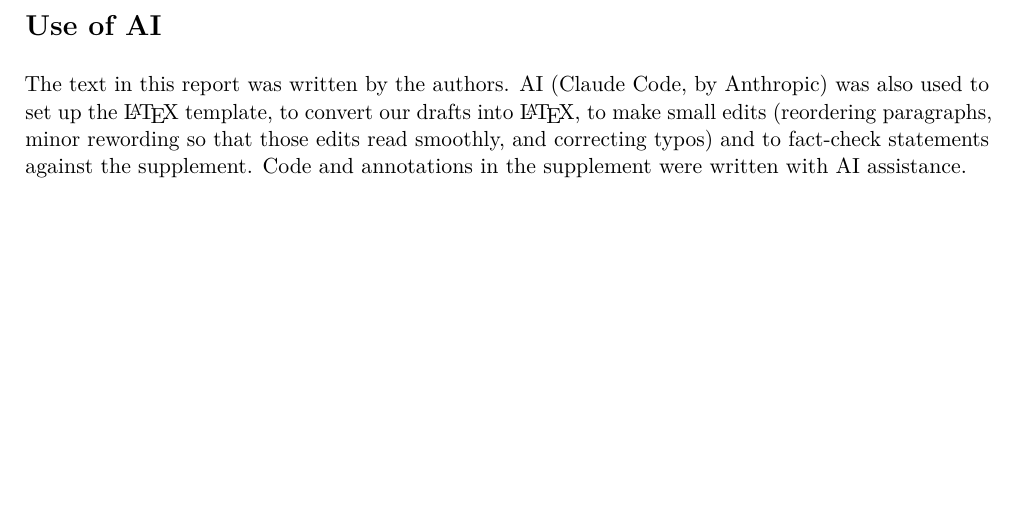
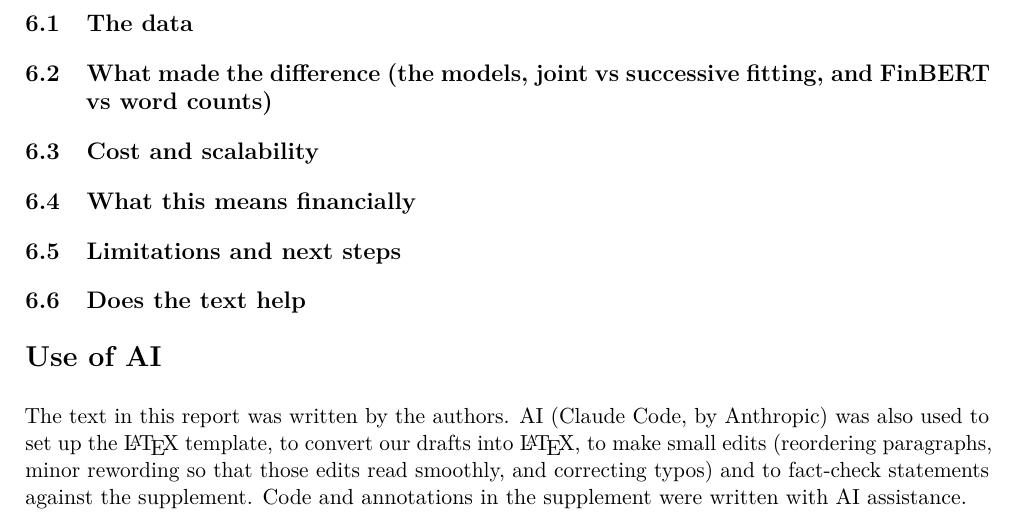
Before and after one commit to Oscar339/dst-sprint2, a LaTeX document (report/01-Report.tex): part of page 7 of 7 before the commit and part of page 7 of 8 after it, cut at the place of the change, the shorter picture padded with empty space. Compiled offline with pdfLaTeX.

Commit message:
Update 01-Report.tex

```diff
--- a/report/01-Report.tex
+++ b/report/01-Report.tex
@@ -213,6 +213,23 @@ Yang's vectors beat ProsusAI's by about 0.7 to 1.2 percentage points on the pape
 \section{Discussion and conclusion}\label{sec:conclusion}
 \placeholder{Discussion and conclusion}
 
+\subsection{The data}
+
+
+\subsection{What made the difference (the models, joint vs successive fitting, and FinBERT vs word counts)}
+
+
+\subsection{Cost and scalability}
+
+
+\subsection{What this means financially}
+
+
+\subsection{Limitations and next steps}
+
+
+\subsection{Does the text help}
+
 \section*{Use of AI}
 % Confirm with Alex and Louis that this is true of their sections too.
 The text in this report was written by the authors. AI (Claude Code, by Anthropic) was also used to set up the \LaTeX{} template, to convert our drafts into \LaTeX{}, to make small edits (reordering paragraphs, minor rewording so that those edits read smoothly, and correcting typos) and to fact-check statements against the supplement. Code and annotations in the supplement were written with AI assistance.
```
